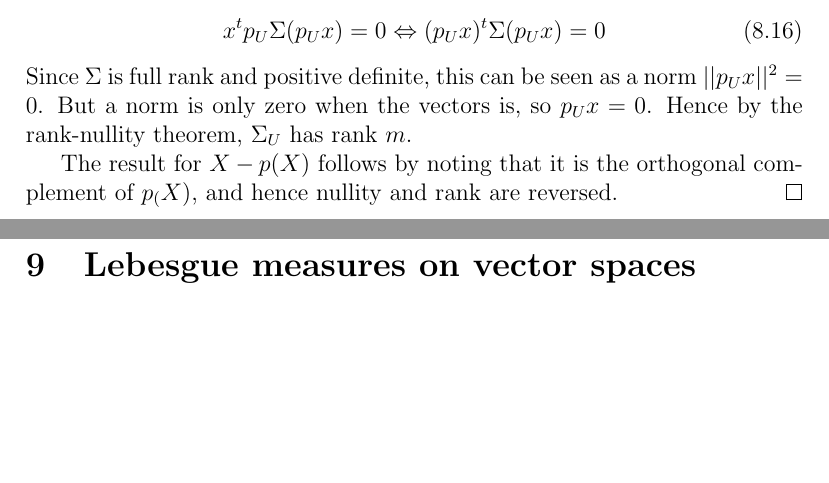
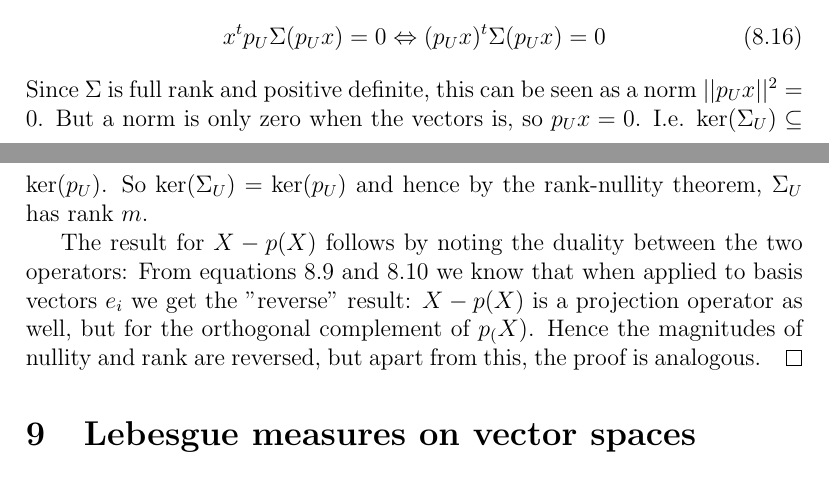
Before and after one commit to kwichmann/statnotes, a LaTeX document (normal_distribution_vector_spaces.tex): two parts of pages 17 and 18 of 21, joined at a grey line, cut so that both start at the same text, the shorter picture padded with empty space. Compiled offline with pdfLaTeX.

Commit message:
Proof cleanup

```diff
--- a/normal_distribution_vector_spaces.tex
+++ b/normal_distribution_vector_spaces.tex
@@ -710,9 +710,9 @@ Now multiply both sides by $x^t$:
 \begin{equation}
 x^t p_U\Sigma(p_U x)=0\Leftrightarrow (p_U x)^t\Sigma(p_U x)=0
 \end{equation}
-Since $\Sigma$ is full rank and positive definite, this can be seen as a norm $||p_U x||^2=0$. But a norm is only zero when the vectors is, so $p_U x=0$. Hence by the rank-nullity theorem, $\Sigma_U$ has rank $m$.
+Since $\Sigma$ is full rank and positive definite, this can be seen as a norm $||p_U x||^2=0$. But a norm is only zero when the vectors is, so $p_U x=0$. I.e. $\textrm{ker}(\Sigma_U)\subseteq\textrm{ker}(p_U)$. So $\textrm{ker}(\Sigma_U)=\textrm{ker}(p_U)$ and hence by the rank-nullity theorem, $\Sigma_U$ has rank $m$.
 
-The result for $X-p(X)$ follows by noting that it is the orthogonal complement of $p_(X)$, and hence nullity and rank are reversed.
+The result for $X-p(X)$ follows by noting the duality between the two operators: From equations \ref{u_basis} and \ref{u_orthogonal_basis} we know that when applied to basis vectors $e_i$ we get the "reverse" result: $X-p(X)$ is a projection operator as well, but for the orthogonal complement of $p_(X)$. Hence the magnitudes of nullity and rank are reversed, but apart from this, the proof is analogous.
 \end{proof}
 
 \section{Lebesgue measures on vector spaces}
```
Also changed, not shown: normal_distribution_vector_spaces.pdf.
